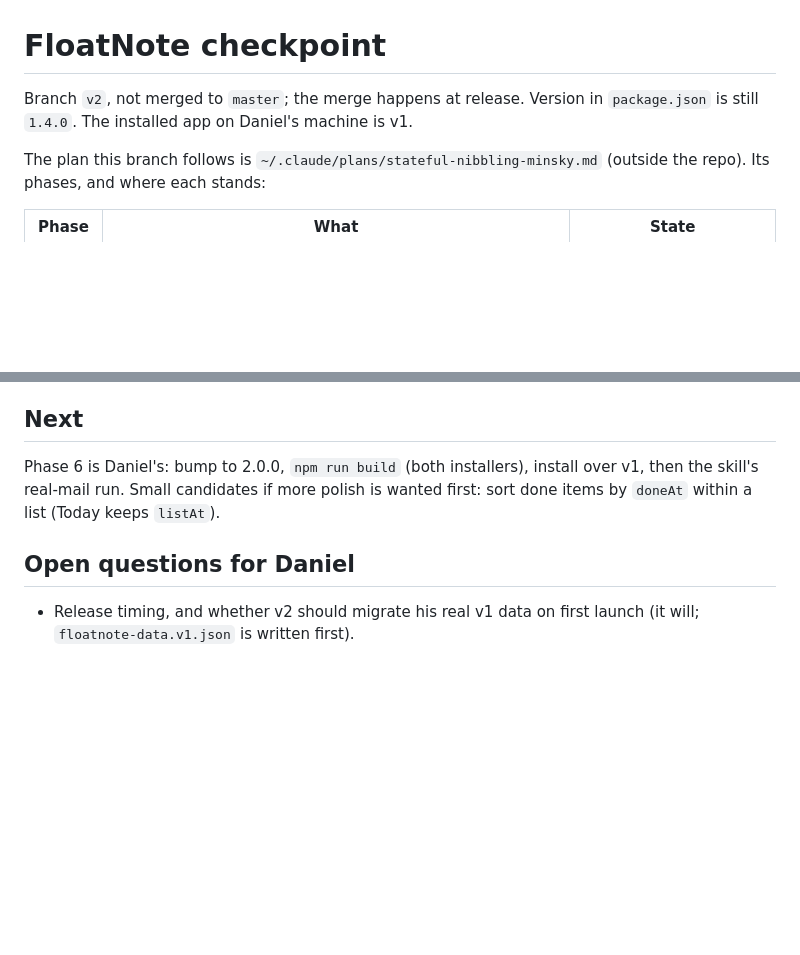
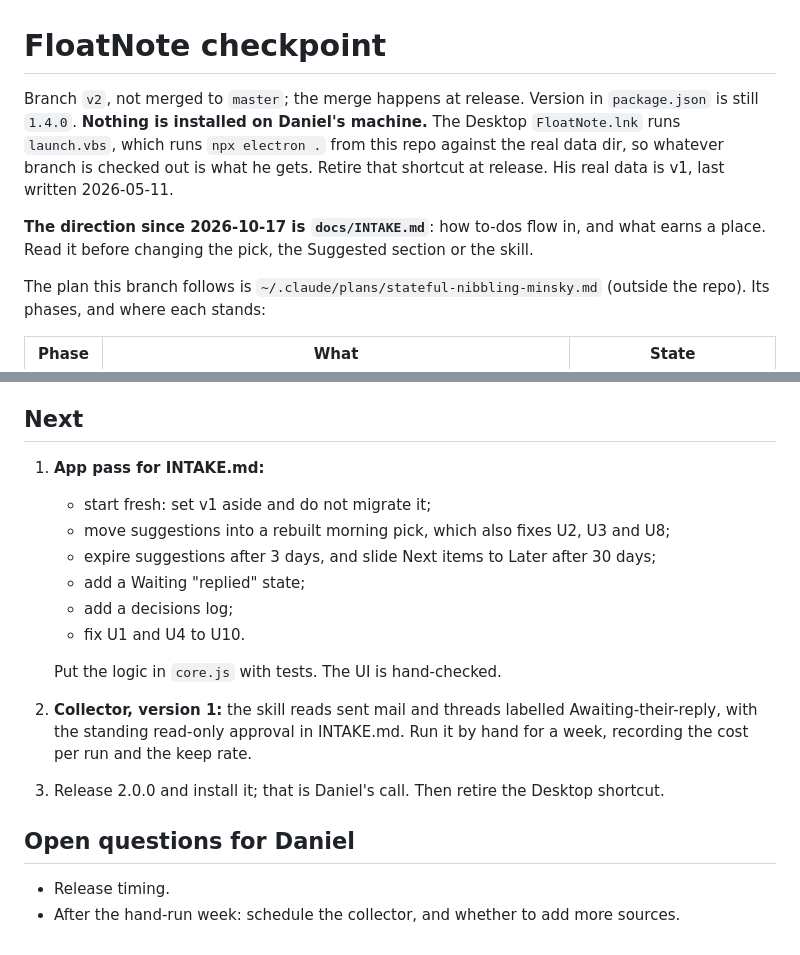
Before and after one commit to danieljpuusitalo/FloatNote, a Markdown page: CHECKPOINT.md, 2 parts joined by grey strips. Drawn GitHub-style; blank space fills up the shorter version.

```diff
--- a/CHECKPOINT.md
+++ b/CHECKPOINT.md
@@ -1,7 +1,13 @@
 # FloatNote checkpoint
 
 Branch `v2`, not merged to `master`; the merge happens at release. Version in
-`package.json` is still `1.4.0`. The installed app on Daniel's machine is v1.
+`package.json` is still `1.4.0`. **Nothing is installed on Daniel's machine.** The
+Desktop `FloatNote.lnk` runs `launch.vbs`, which runs `npx electron .` from this
+repo against the real data dir, so whatever branch is checked out is what he gets.
+Retire that shortcut at release. His real data is v1, last written 2026-05-11.
+
+**The direction since 2026-10-17 is `docs/INTAKE.md`**: how to-dos flow in, and
+what earns a place. Read it before changing the pick, the Suggested section or the skill.
 
 The plan this branch follows is `~/.claude/plans/stateful-nibbling-minsky.md`
 (outside the repo). Its phases, and where each stands:
@@ -56,10 +116,20 @@ checked; showing it takes focus on the real desktop).
 ## Next
 
-Phase 6 is Daniel's: bump to 2.0.0, `npm run build` (both installers), install
-over v1, then the skill's real-mail run. Small candidates if more polish is
-wanted first: sort done items by `doneAt` within a list (Today keeps `listAt`).
+1. **App pass for INTAKE.md:**
+   - start fresh: set v1 aside and do not migrate it;
+   - move suggestions into a rebuilt morning pick, which also fixes U2, U3 and U8;
+   - expire suggestions after 3 days, and slide Next items to Later after 30 days;
+   - add a Waiting "replied" state;
+   - add a decisions log;
+   - fix U1 and U4 to U10.
+
+   Put the logic in `core.js` with tests. The UI is hand-checked.
+2. **Collector, version 1:** the skill reads sent mail and threads labelled
+   Awaiting-their-reply, with the standing read-only approval in INTAKE.md. Run it by
+   hand for a week, recording the cost per run and the keep rate.
+3. Release 2.0.0 and install it; that is Daniel's call. Then retire the Desktop shortcut.
 
 ## Open questions for Daniel
 
-- Release timing, and whether v2 should migrate his real v1 data on first launch
-  (it will; `floatnote-data.v1.json` is written first).
+- Release timing.
+- After the hand-run week: schedule the collector, and whether to add more sources.
```
Also changed, not shown: other parts of CHECKPOINT.md (+54 -0 lines), docs/INTAKE.md (added, +104 -0 lines).
